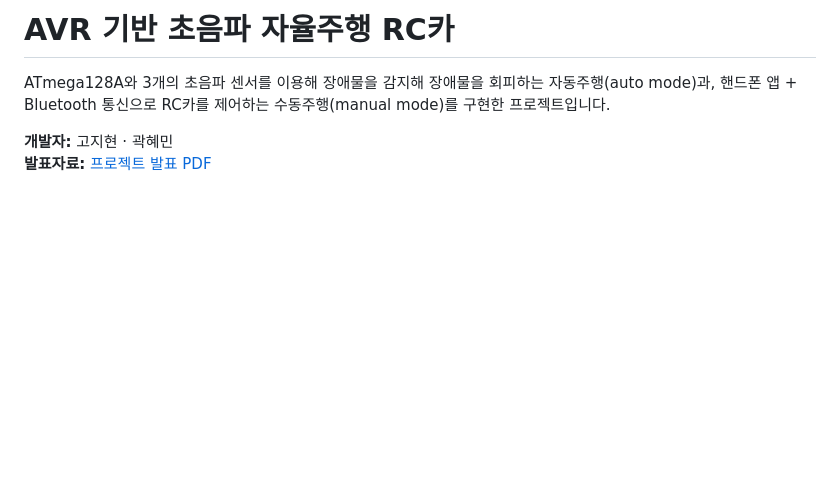
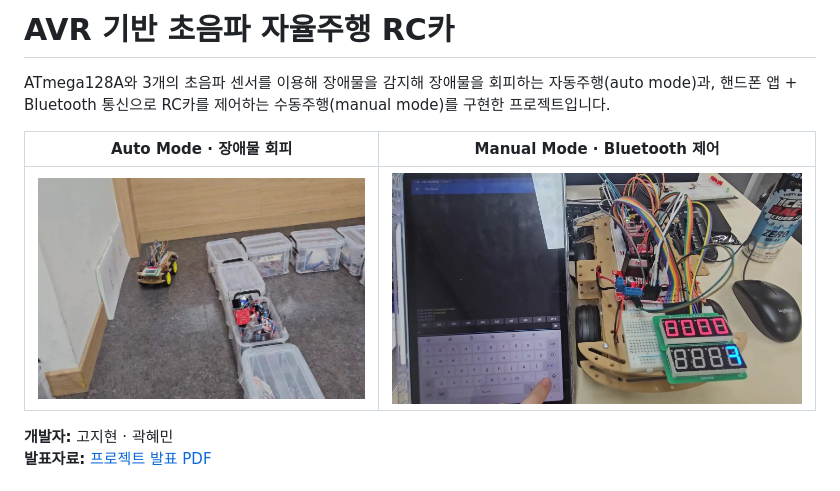
Before and after one commit to kobokdong/ATMega128A-RC-, a Markdown page: README.md, the part around the change. GitHub-like rendering; pictures changed too: docs/images/auto_drive.jpg (added), docs/images/manual_drive.jpg (added); blank space fills up the shorter version.

Commit message:
docs: add auto and manual driving photos to README introduction

```diff
--- a/README.md
+++ b/README.md
@@ -1,6 +1,10 @@
 # AVR 기반 초음파 자율주행 RC카
 
 ATmega128A와 3개의 초음파 센서를 이용해 장애물을 감지해 장애물을 회피하는 자동주행(auto mode)과, 핸드폰 앱 + Bluetooth 통신으로 RC카를 제어하는 수동주행(manual mode)를 구현한 프로젝트입니다.
+
+| Auto Mode · 장애물 회피 | Manual Mode · Bluetooth 제어 |
+| :---: | :---: |
+| ![초음파 센서를 이용한 장애물 회피 주행](docs/images/auto_drive.jpg) | ![Bluetooth 앱을 이용한 수동주행 제어](docs/images/manual_drive.jpg) |
 
 **개발자:** 고지현 · 곽혜민
 **발표자료:** [프로젝트 발표 PDF](./AVR%20%EA%B8%B0%EB%B0%98%20%EC%B4%88%EC%9D%8C%ED%8C%8C%20%EC%9E%90%EC%9C%A8%EC%A3%BC%ED%96%89%20RC%EC%B9%B4_%EA%B3%A0%EC%A7%80%ED%98%84_%EA%B3%BD%ED%98%9C%EB%AF%BC.pdf)
```
